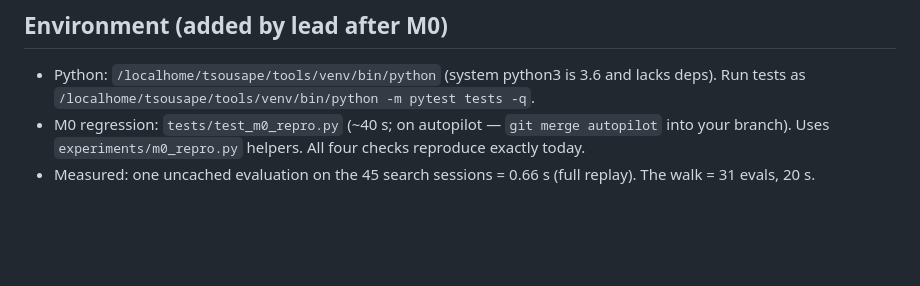
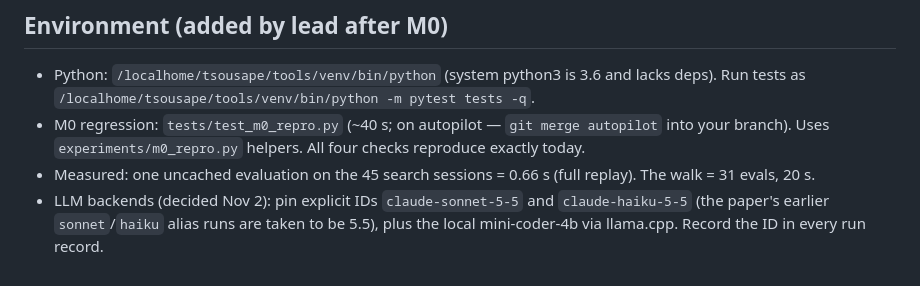
Before and after one commit to tospe/domeline-agent-speedup, a Markdown page: docs/harness-dev/CONTRACT.md, the part around the change. Rendered like a GitHub page; blank space fills up the shorter version.

Commit message:
Contract: pin Claude 5.5 model IDs for LLM backends
Co-Authored-By: Claude Opus 5.5 <noreply@anthropic.com>

```diff
--- a/docs/harness-dev/CONTRACT.md
+++ b/docs/harness-dev/CONTRACT.md
@@ -51,3 +51,5 @@ anything that changes a paper claim.
 - M0 regression: `tests/test_m0_repro.py` (~40 s; on autopilot — `git merge autopilot` into your branch).
   Uses `experiments/m0_repro.py` helpers. All four checks reproduce exactly today.
 - Measured: one uncached evaluation on the 45 search sessions = 0.66 s (full replay). The walk = 31 evals, 20 s.
+- LLM backends (decided Nov 2): pin explicit IDs `claude-sonnet-5-5` and `claude-haiku-5-5` (the paper's earlier
+  `sonnet`/`haiku` alias runs are taken to be 5.5), plus the local mini-coder-4b via llama.cpp. Record the ID in every run record.
```
